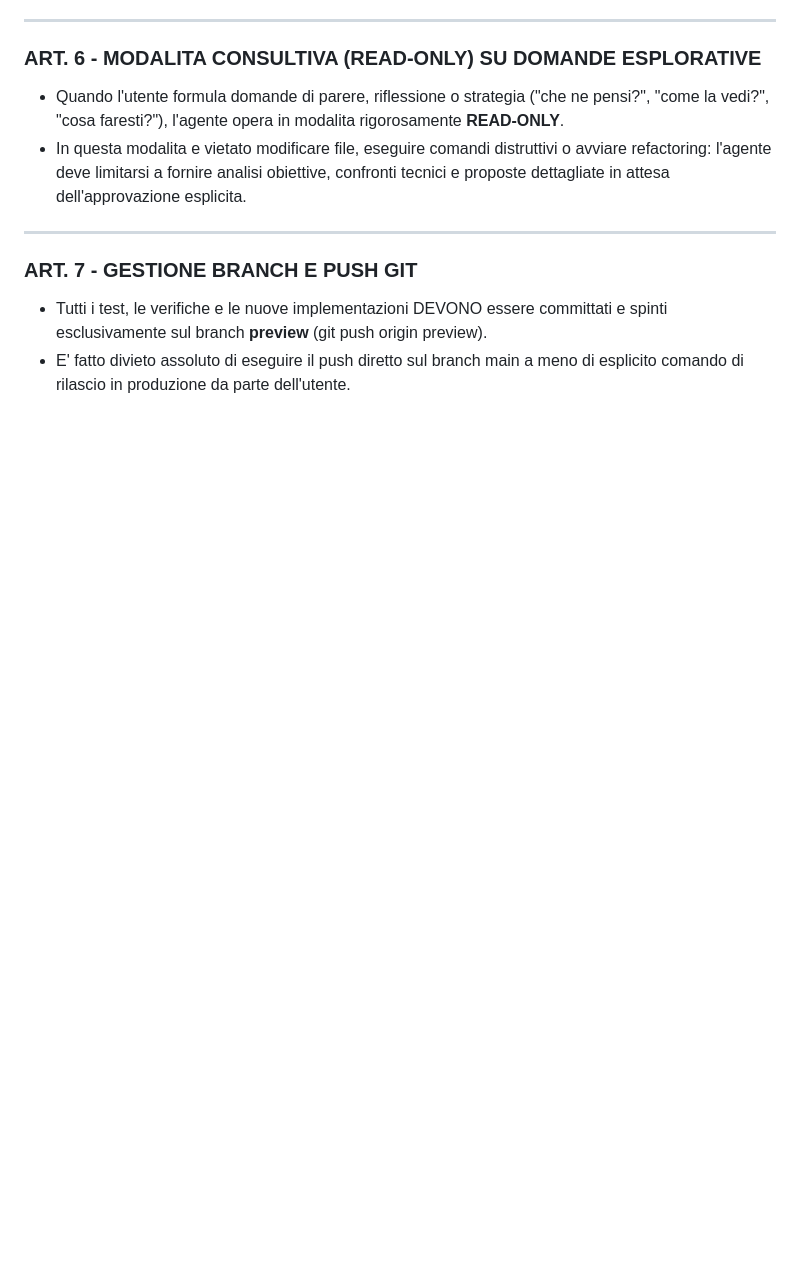
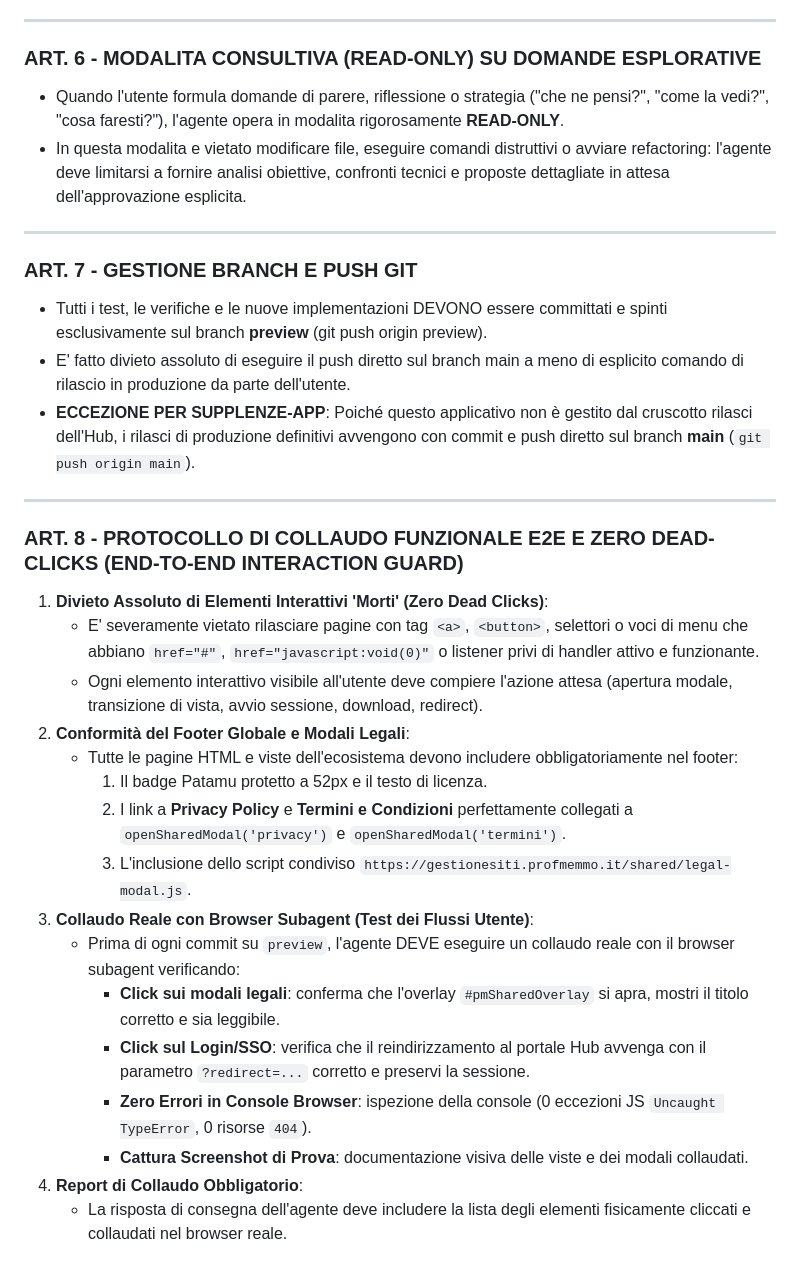
Before and after one commit to prof-memmo/supplenze-app, a Markdown page: .agents/rules/prof-memmo-operational-rules.md, the part around the change. GitHub-like rendering; blank space fills up the shorter version.

Commit message:
docs(rules): sync operational rules v2.0 with Article 8 and main branch release policy

```diff
--- a/.agents/rules/prof-memmo-operational-rules.md
+++ b/.agents/rules/prof-memmo-operational-rules.md
@@ -60,3 +60,25 @@ Prima di considerare conclusa qualsiasi modifica e prima di effettuare il push s
 ### ART. 7 - GESTIONE BRANCH E PUSH GIT
 - Tutti i test, le verifiche e le nuove implementazioni DEVONO essere committati e spinti esclusivamente sul branch **preview** (git push origin preview).
 - E' fatto divieto assoluto di eseguire il push diretto sul branch main a meno di esplicito comando di rilascio in produzione da parte dell'utente.
+- **ECCEZIONE PER SUPPLENZE-APP**: Poiché questo applicativo non è gestito dal cruscotto rilasci dell'Hub, i rilasci di produzione definitivi avvengono con commit e push diretto sul branch **main** (`git push origin main`).
+
+
+---
+
+### ART. 8 - PROTOCOLLO DI COLLAUDO FUNZIONALE E2E E ZERO DEAD-CLICKS (END-TO-END INTERACTION GUARD)
+1. **Divieto Assoluto di Elementi Interattivi 'Morti' (Zero Dead Clicks)**:
+   - E' severamente vietato rilasciare pagine con tag `<a>`, `<button>`, selettori o voci di menu che abbiano `href="#"`, `href="javascript:void(0)"` o listener privi di handler attivo e funzionante.
+   - Ogni elemento interattivo visibile all'utente deve compiere l'azione attesa (apertura modale, transizione di vista, avvio sessione, download, redirect).
+2. **Conformità del Footer Globale e Modali Legali**:
+   - Tutte le pagine HTML e viste dell'ecosistema devono includere obbligatoriamente nel footer:
+     1. Il badge Patamu protetto a 52px e il testo di licenza.
+     2. I link a **Privacy Policy** e **Termini e Condizioni** perfettamente collegati a `openSharedModal('privacy')` e `openSharedModal('termini')`.
+     3. L'inclusione dello script condiviso `https://gestionesiti.profmemmo.it/shared/legal-modal.js`.
+3. **Collaudo Reale con Browser Subagent (Test dei Flussi Utente)**:
+   - Prima di ogni commit su `preview`, l'agente DEVE eseguire un collaudo reale con il browser subagent verificando:
+     - **Click sui modali legali**: conferma che l'overlay `#pmSharedOverlay` si apra, mostri il titolo corretto e sia leggibile.
+     - **Click sul Login/SSO**: verifica che il reindirizzamento al portale Hub avvenga con il parametro `?redirect=...` corretto e preservi la sessione.
+     - **Zero Errori in Console Browser**: ispezione della console (0 eccezioni JS `Uncaught TypeError`, 0 risorse `404`).
+     - **Cattura Screenshot di Prova**: documentazione visiva delle viste e dei modali collaudati.
+4. **Report di Collaudo Obbligatorio**:
+   - La risposta di consegna dell'agente deve includere la lista degli elementi fisicamente cliccati e collaudati nel browser reale.
```
